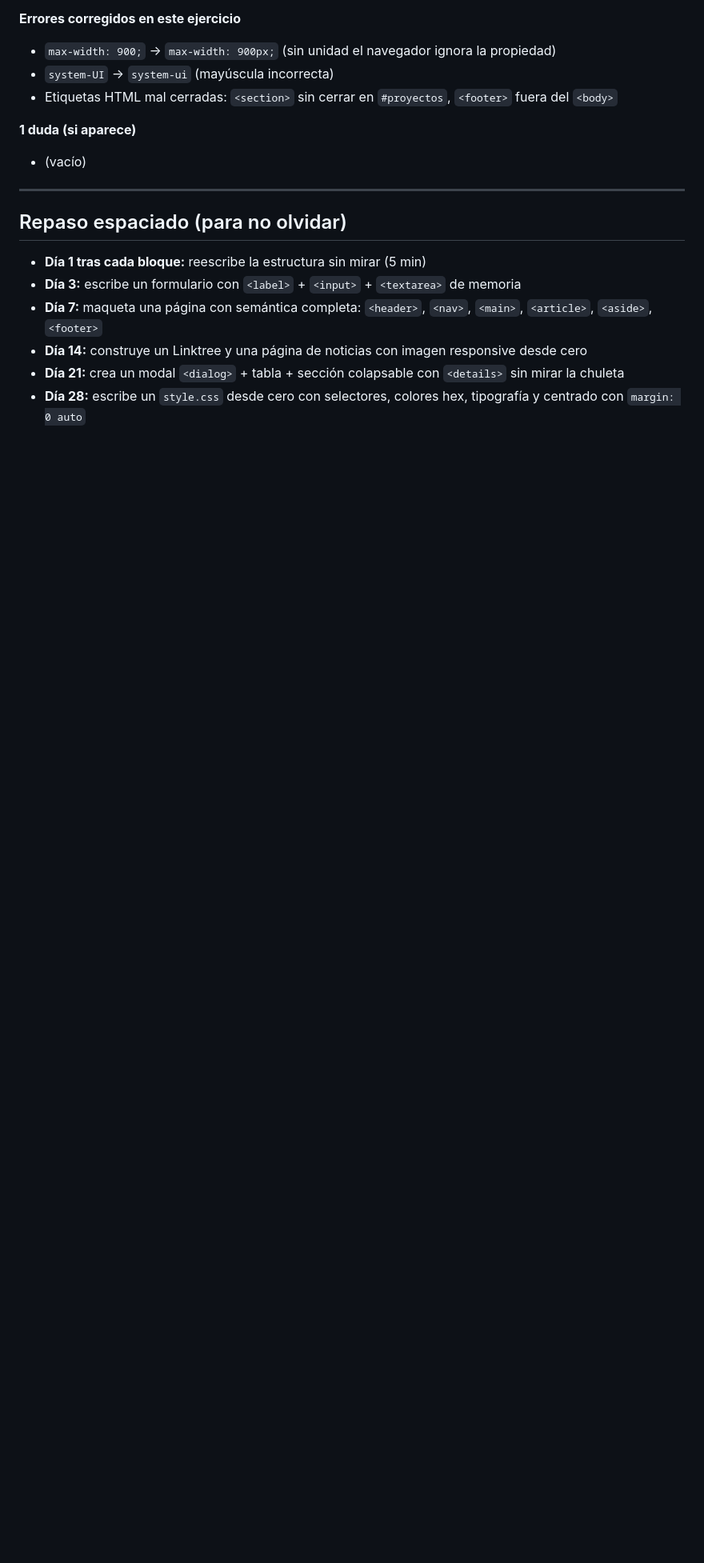
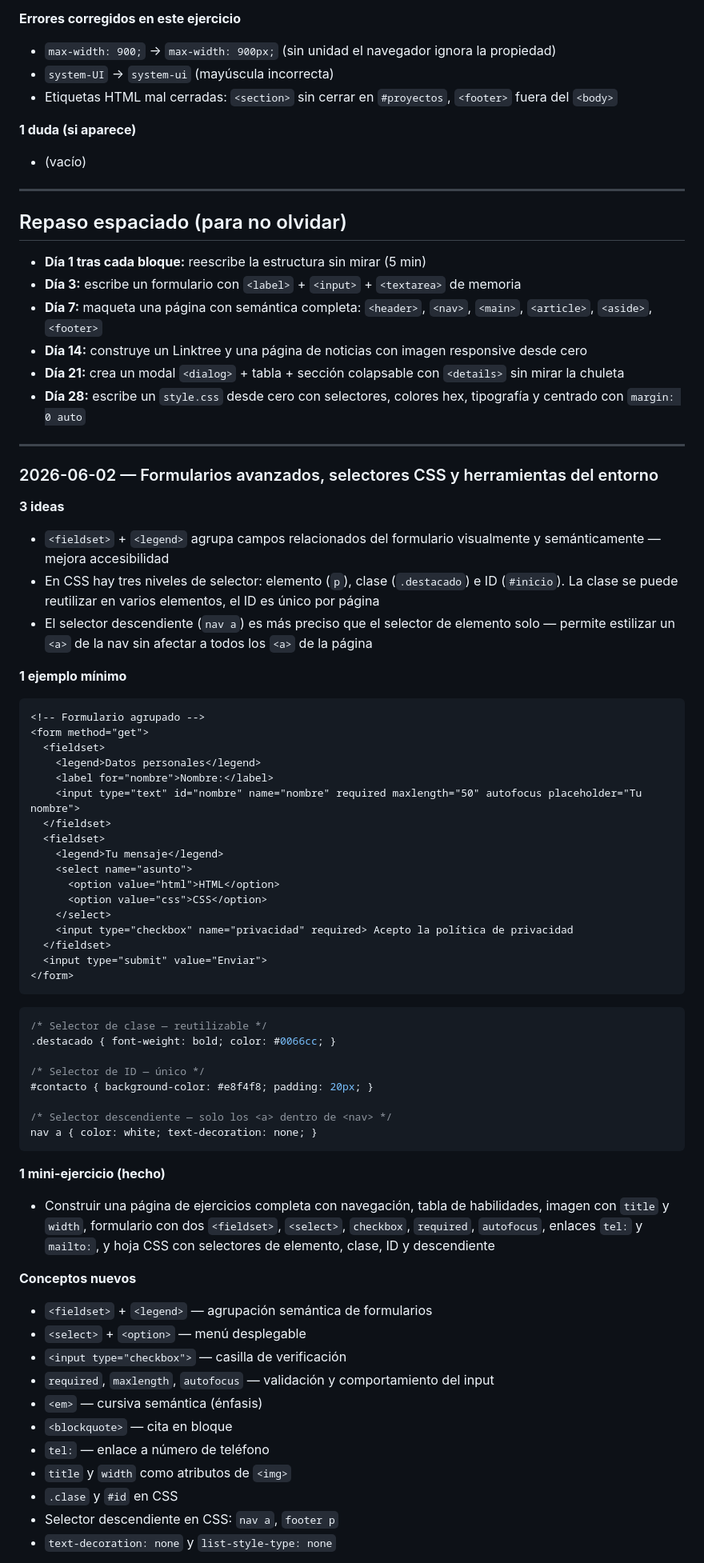
Before and after one commit to luisito101280ll-jpg/HTML5_THE_POWER, a Markdown page: docs_chuleta/docs_chuleta.md, the part around one of its changes. Shown at 80% size. Drawn GitHub-style; blank space fills up the shorter version.

Commit message:
docs: ampliar chuleta con formularios avanzados, selectores CSS, Emmet y atajos VS Code

````diff
--- a/docs_chuleta/docs_chuleta.md
+++ b/docs_chuleta/docs_chuleta.md
@@ -411,3 +463,65 @@ article {
 - **Día 14:** construye un Linktree y una página de noticias con imagen responsive desde cero
 - **Día 21:** crea un modal `<dialog>` + tabla + sección colapsable con `<details>` sin mirar la chuleta
 - **Día 28:** escribe un `style.css` desde cero con selectores, colores hex, tipografía y centrado con `margin: 0 auto`
+
+---
+
+### 2026-06-02 — Formularios avanzados, selectores CSS y herramientas del entorno
+
+**3 ideas**
+
+- `<fieldset>` + `<legend>` agrupa campos relacionados del formulario visualmente y semánticamente — mejora accesibilidad
+- En CSS hay tres niveles de selector: elemento (`p`), clase (`.destacado`) e ID (`#inicio`). La clase se puede reutilizar en varios elementos, el ID es único por página
+- El selector descendiente (`nav a`) es más preciso que el selector de elemento solo — permite estilizar un `<a>` de la nav sin afectar a todos los `<a>` de la página
+
+**1 ejemplo mínimo**
+
+```html
+<!-- Formulario agrupado -->
+<form method="get">
+  <fieldset>
+    <legend>Datos personales</legend>
+    <label for="nombre">Nombre:</label>
+    <input type="text" id="nombre" name="nombre" required maxlength="50" autofocus placeholder="Tu nombre">
+  </fieldset>
+  <fieldset>
+    <legend>Tu mensaje</legend>
+    <select name="asunto">
+      <option value="html">HTML</option>
+      <option value="css">CSS</option>
+    </select>
+    <input type="checkbox" name="privacidad" required> Acepto la política de privacidad
+  </fieldset>
+  <input type="submit" value="Enviar">
+</form>
+```
+
+```css
+/* Selector de clase — reutilizable */
+.destacado { font-weight: bold; color: #0066cc; }
+
+/* Selector de ID — único */
+#contacto { background-color: #e8f4f8; padding: 20px; }
+
+/* Selector descendiente — solo los <a> dentro de <nav> */
+nav a { color: white; text-decoration: none; }
+```
+
+**1 mini-ejercicio (hecho)**
+
+- Construir una página de ejercicios completa con navegación, tabla de habilidades, imagen con `title` y `width`, formulario con dos `<fieldset>`, `<select>`, `checkbox`, `required`, `autofocus`, enlaces `tel:` y `mailto:`, y hoja CSS con selectores de elemento, clase, ID y descendiente
+
+**Conceptos nuevos**
+
+- `<fieldset>` + `<legend>` — agrupación semántica de formularios
+- `<select>` + `<option>` — menú desplegable
+- `<input type="checkbox">` — casilla de verificación
+- `required`, `maxlength`, `autofocus` — validación y comportamiento del input
+- `<em>` — cursiva semántica (énfasis)
+- `<blockquote>` — cita en bloque
+- `tel:` — enlace a número de teléfono
+- `title` y `width` como atributos de `<img>`
+- `.clase` y `#id` en CSS
+- Selector descendiente en CSS: `nav a`, `footer p`
+- `text-decoration: none` y `list-style-type: none`
+
````
Also changed, not shown: other parts of docs_chuleta/docs_chuleta.md (+105 -3 lines).
